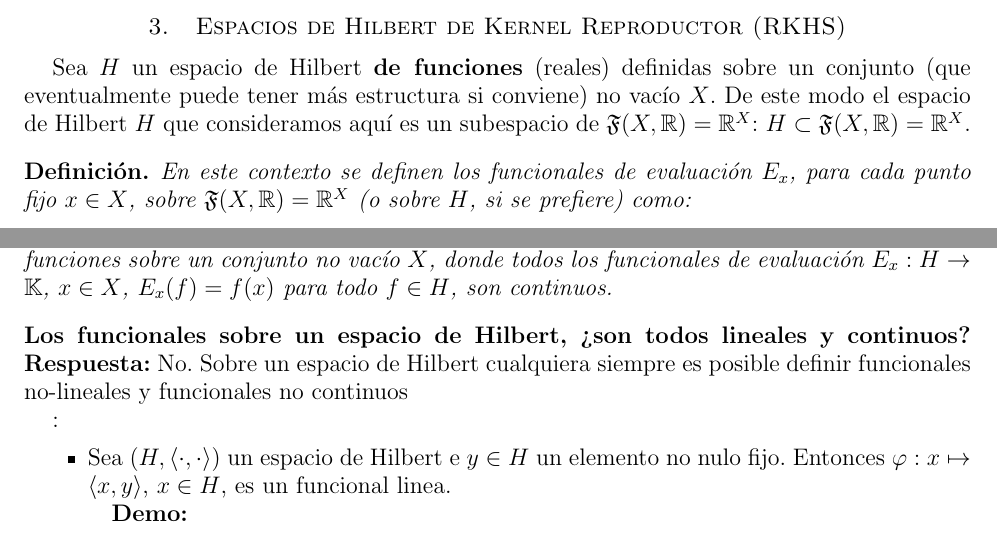
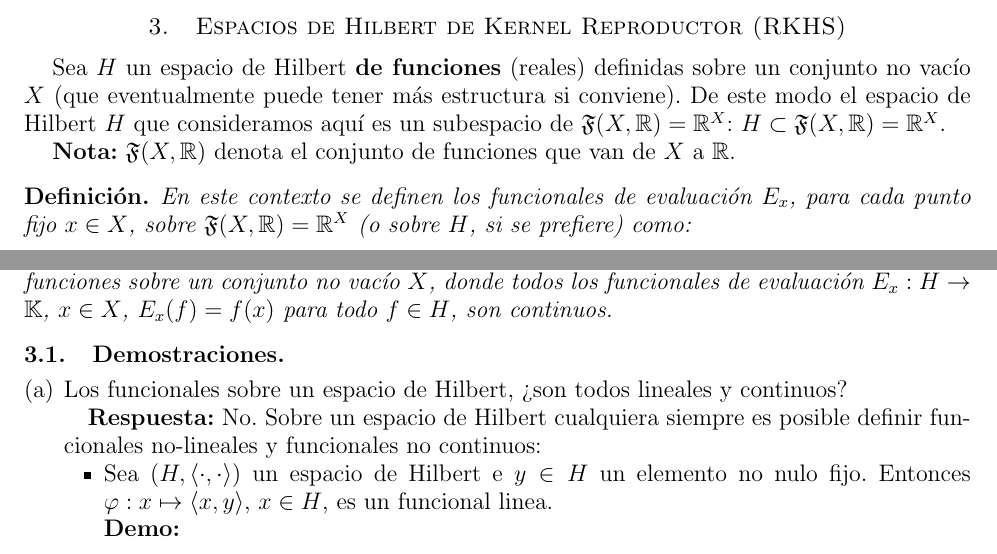
Before and after one commit to mapsa/rkhs_hw, a LaTeX paper (kernelTrick.tex, which reads src/rkhs.tex): two parts of page 3 of 13, joined at a grey line, cut so that both start at the same text. Compiled offline with pdfLaTeX.

```diff
--- a/kernelTrick.tex
+++ b/kernelTrick.tex
@@ -5,7 +5,8 @@
 \usepackage{epsfig}
 \usepackage{array}
 \usepackage{url}
-
+\usepackage{tikz}
+\usetikzlibrary{shapes.geometric,fit}
 \usepackage[spanish]{babel}
 %% \usepackage[utf8x]{inputenc}
 %% \usepackage{amsmath}
--- a/src/rkhs.tex
+++ b/src/rkhs.tex
@@ -1,16 +1,14 @@
 \section{Espacios de Hilbert de Kernel Reproductor (RKHS)}
 
+Sea $H$ un espacio de Hilbert {\bf de funciones} (reales) definidas
+sobre un conjunto no vac\'\i o $X$ (que eventualmente puede tener
+m\'as estructura si conviene). De este modo el espacio de Hilbert $H$
+que consideramos aqu\'\i\ es un subespacio de
+$\mathfrak{F}(X,\mathbb{R})=\mathbb{R}^X$:
+$H\subset\mathfrak{F}(X,\mathbb{R})=\mathbb{R}^X$.
 
-%\begin{mydef}
-%Un espacio de Hilbert $H$ es rkhs si todos los funcionales de evaluación son %continuos. Los funcionales de evaluación son aquellos que mapean $f %\rightarrow f(x)$ donde $x \in X$ y $X$ es el espacio de entrada.
-%\end{mydef}
-
-Sea $H$ un espacio de Hilbert {\bf de funciones} (reales) definidas sobre
-un conjunto (que eventualmente puede tener m\'as estructura si conviene)
-no vac\'\i o $X$.
-De este modo el espacio de Hilbert $H$ que consideramos aqu\'\i\
-es un subespacio de $\mathfrak{F}(X,\mathbb{R})=\mathbb{R}^X$:
-$H\subset\mathfrak{F}(X,\mathbb{R})=\mathbb{R}^X$.
+\textbf{Nota:}  $\mathfrak{F}(X,\mathbb{R})$ denota el conjunto de
+funciones que van de $X$ a $\mathbb{R}$.
 
 \begin{mydef}
 En este contexto se definen los funcionales de evaluaci\'on $E_x$,
@@ -36,13 +35,14 @@
 $E_x(f)=f(x)$ para todo $f\in H$, son continuos.
 \end{mydef}
 
-\subsection*{Los funcionales sobre un espacio de Hilbert, ?`son todos lineales y continuos?}
+\subsection{Demostraciones}
+
+\begin{enumerate}[(a)]
+\item Los funcionales sobre un espacio de
+Hilbert, ?`son todos lineales y continuos?
 
 
-\textbf{Respuesta:} No. Sobre un espacio de Hilbert cualquiera siempre es posible definir funcionales no-lineales y funcionales no continuos
-
-
-:
+\textbf{Respuesta:} No. Sobre un espacio de Hilbert cualquiera siempre es posible definir funcionales no-lineales y funcionales no continuos:
 
 \begin{itemize}
 \item Sea $(H,\langle\cdot,\cdot\rangle)$ un espacio de Hilbert e $y\in H$
```
Also changed, not shown: Makefile, src/rkhs.tex (6 more changed lines).
